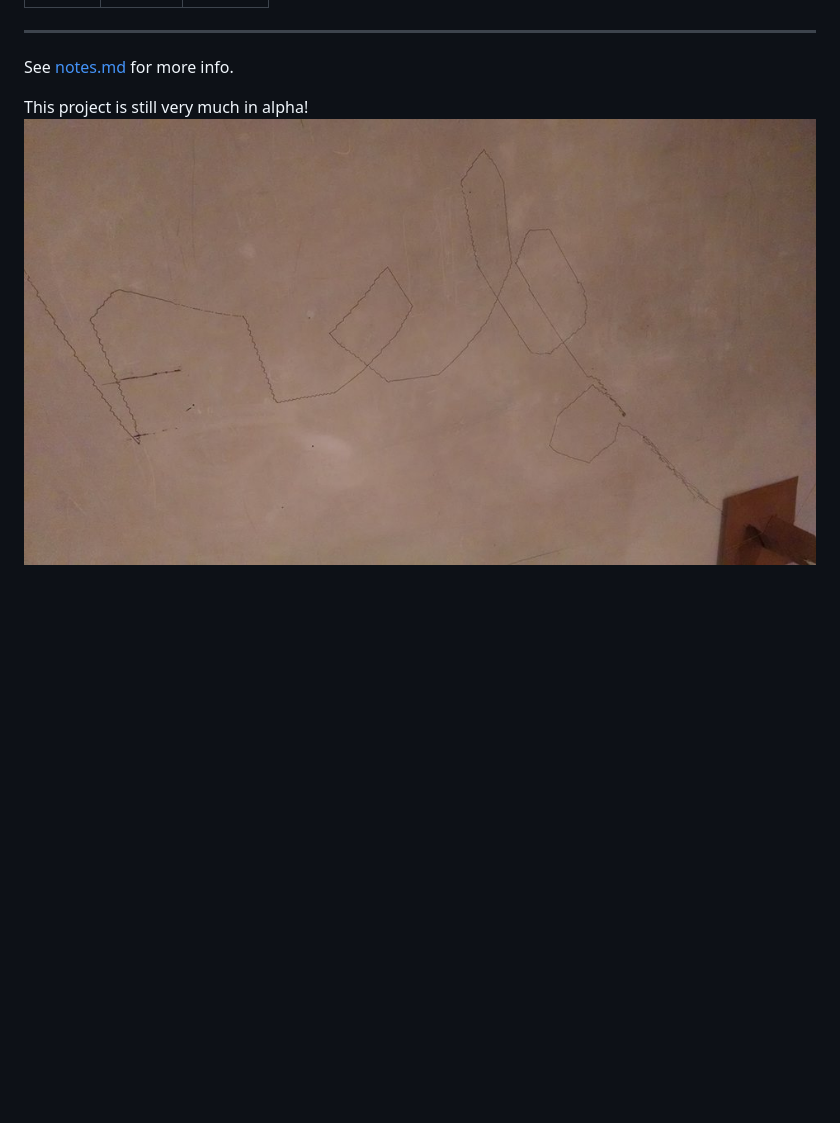
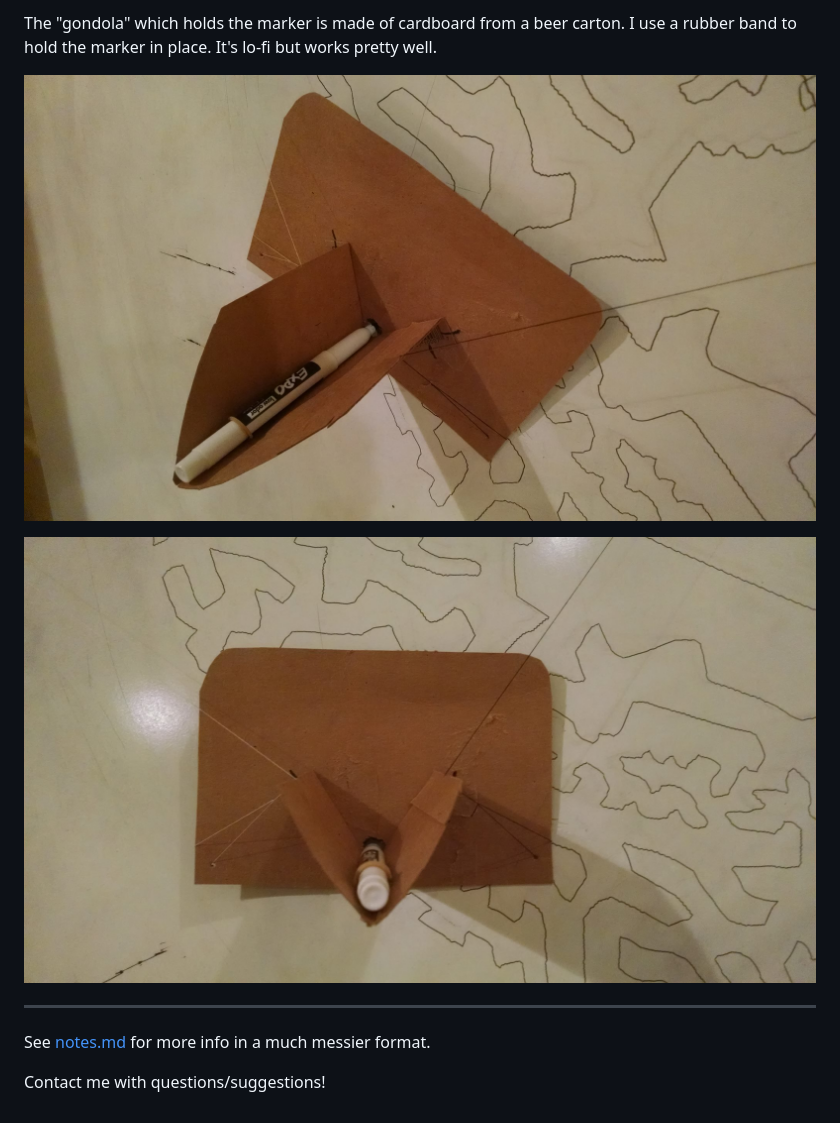
Before and after one commit to IanLondon/plot-bot, a Markdown page: README.md, the part around the change printed below. Drawn GitHub-style; pictures changed too: img/gondola1.jpg (added), img/gondola2.jpg (added); blank space fills up the shorter version.

```diff
--- a/README.md
+++ b/README.md
@@ -50,6 +78,11 @@ You can manually extend/retract the stepper motors by pressing the following key
+The "gondola" which holds the marker is made of cardboard from a beer carton. I use a rubber band to hold the marker in place. It's lo-fi but works pretty well.
+
+![gondola close-up 1](img/gondola1.jpg)
+
+![gondola close-up 2](img/gondola2.jpg)
+
 ***
 
-See [notes.md](notes.md) for more info.
+See [notes.md](notes.md) for more info in a much messier format.
 
-This project is still very much in alpha!
-![hello or "help"?](img/hellp.jpg)
+Contact me with questions/suggestions!
```
Also changed, not shown: other parts of README.md (+40 -12 lines), img/bobbins_plotbot.jpg (added), img/eye_in_browser.jpg (added), img/smiley1.jpg (added), img/smiley_in_browser.png (added), 6 other files.
